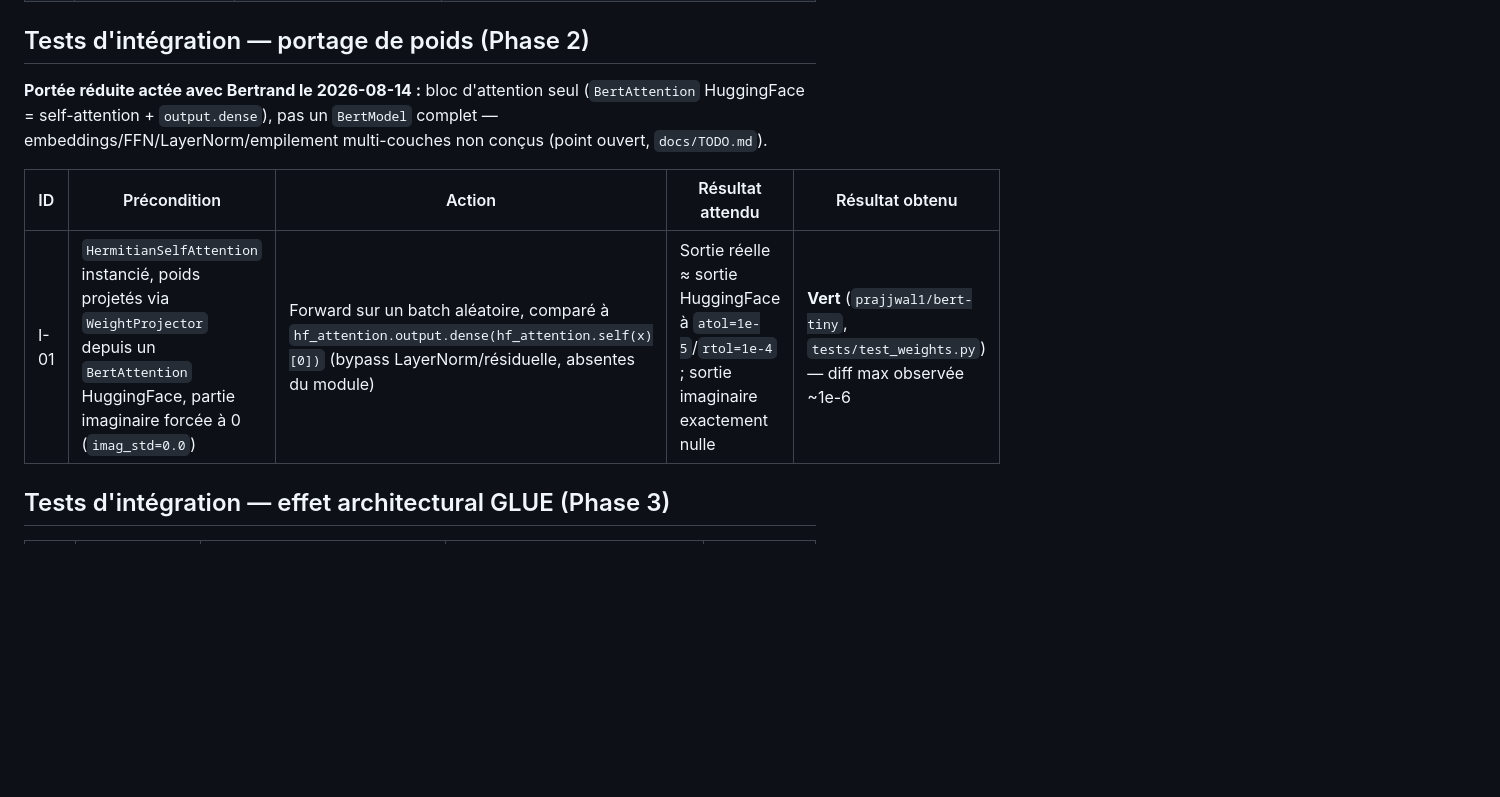
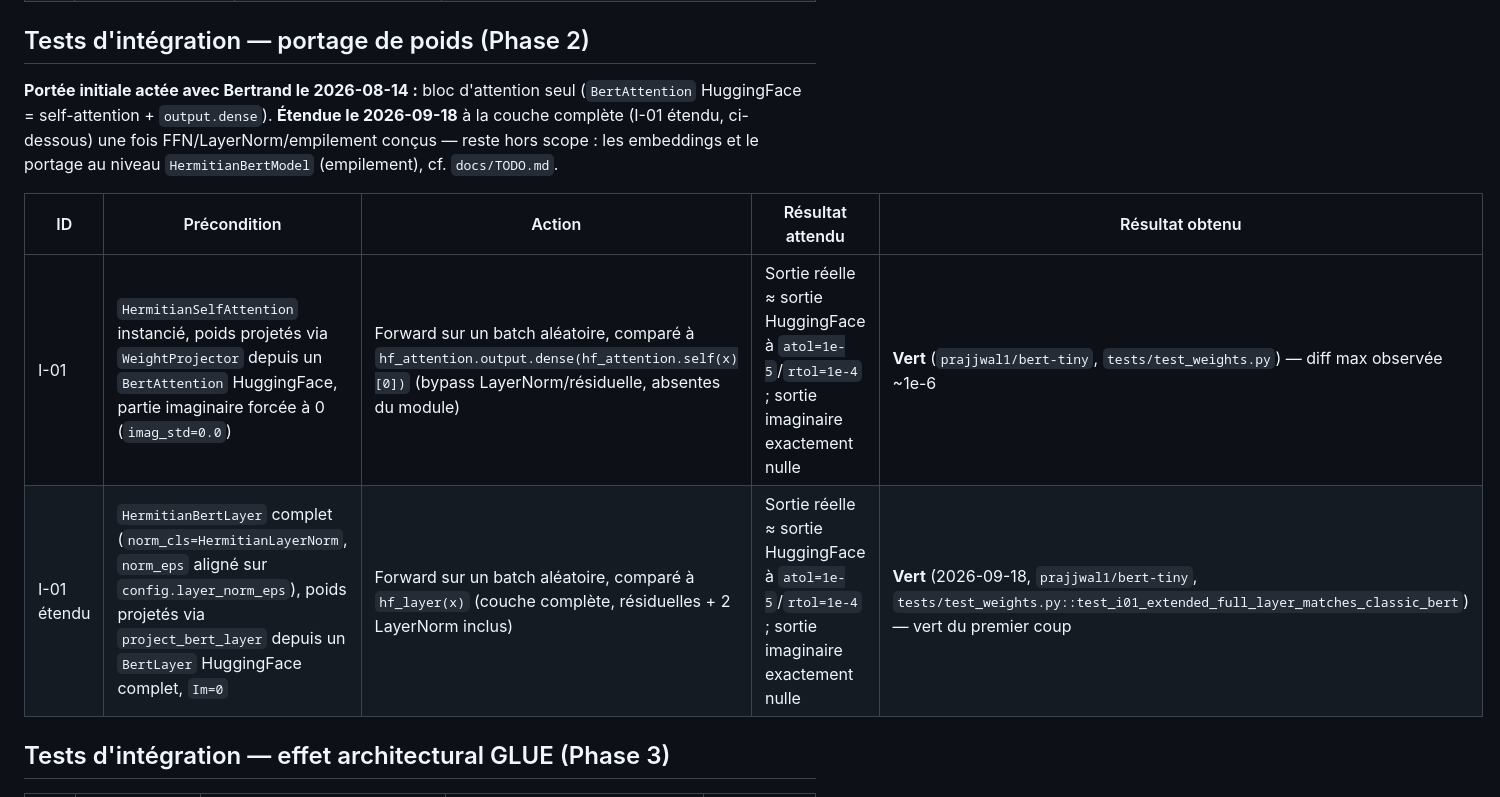
Before and after one commit to bvirfollet/Livre, a Markdown page: simulations/docs/test_plan.md, the part around the change. Rendered like a GitHub page; blank space fills up the shorter version.

```diff
--- a/simulations/docs/test_plan.md
+++ b/simulations/docs/test_plan.md
@@ -44,14 +44,17 @@ signale un vrai bug, pas du bruit numérique.
 
 ## Tests d'intégration — portage de poids (Phase 2)
 
-**Portée réduite actée avec Bertrand le 2026-08-14 :** bloc d'attention
-seul (`BertAttention` HuggingFace = self-attention + `output.dense`), pas
-un `BertModel` complet — embeddings/FFN/LayerNorm/empilement multi-couches
-non conçus (point ouvert, `docs/TODO.md`).
+**Portée initiale actée avec Bertrand le 2026-08-14 :** bloc d'attention
+seul (`BertAttention` HuggingFace = self-attention + `output.dense`).
+**Étendue le 2026-09-18** à la couche complète (I-01 étendu, ci-dessous)
+une fois FFN/LayerNorm/empilement conçus — reste hors scope : les
+embeddings et le portage au niveau `HermitianBertModel` (empilement),
+cf. `docs/TODO.md`.
 
 | ID | Précondition | Action | Résultat attendu | Résultat obtenu |
 |---|---|---|---|---|
 | I-01 | `HermitianSelfAttention` instancié, poids projetés via `WeightProjector` depuis un `BertAttention` HuggingFace, partie imaginaire forcée à 0 (`imag_std=0.0`) | Forward sur un batch aléatoire, comparé à `hf_attention.output.dense(hf_attention.self(x)[0])` (bypass LayerNorm/résiduelle, absentes du module) | Sortie réelle ≈ sortie HuggingFace à `atol=1e-5`/`rtol=1e-4` ; sortie imaginaire exactement nulle | **Vert** (`prajjwal1/bert-tiny`, `tests/test_weights.py`) — diff max observée ~1e-6 |
+| I-01 étendu | `HermitianBertLayer` complet (`norm_cls=HermitianLayerNorm`, `norm_eps` aligné sur `config.layer_norm_eps`), poids projetés via `project_bert_layer` depuis un `BertLayer` HuggingFace complet, `Im=0` | Forward sur un batch aléatoire, comparé à `hf_layer(x)` (couche complète, résiduelles + 2 LayerNorm inclus) | Sortie réelle ≈ sortie HuggingFace à `atol=1e-5`/`rtol=1e-4` ; sortie imaginaire exactement nulle | **Vert** (2026-09-18, `prajjwal1/bert-tiny`, `tests/test_weights.py::test_i01_extended_full_layer_matches_classic_bert`) — vert du premier coup |
 
 ## Tests d'intégration — effet architectural GLUE (Phase 3)
 
```
Also changed, not shown: simulations/docs/SW_Design.md (+20 -12 lines), simulations/docs/TODO.md (+10 -5 lines).
